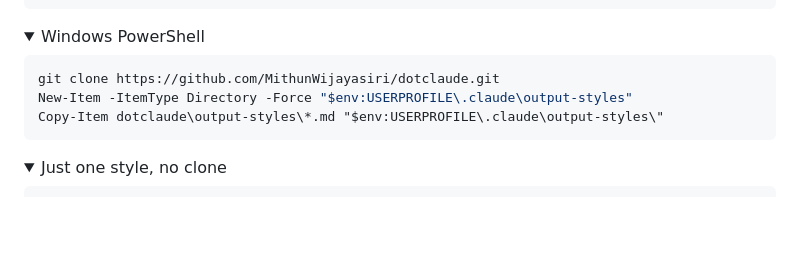
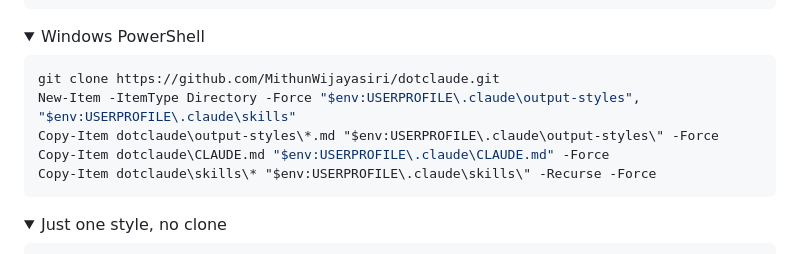
Before and after one commit to MithunWijayasiri/dotclaude, a Markdown page: README.md, the part around the change. GitHub-like rendering; folded sections open; blank space fills up the shorter version.

Commit message:
docs: install CLAUDE.md and skills in the PowerShell path
Co-Authored-By: Claude Opus 5

````diff
--- a/README.md
+++ b/README.md
@@ -102,8 +102,10 @@ cp -r dotclaude/skills/* ~/.claude/skills/
 
 ```powershell
 git clone https://github.com/MithunWijayasiri/dotclaude.git
-New-Item -ItemType Directory -Force "$env:USERPROFILE\.claude\output-styles"
-Copy-Item dotclaude\output-styles\*.md "$env:USERPROFILE\.claude\output-styles\"
+New-Item -ItemType Directory -Force "$env:USERPROFILE\.claude\output-styles", "$env:USERPROFILE\.claude\skills"
+Copy-Item dotclaude\output-styles\*.md "$env:USERPROFILE\.claude\output-styles\" -Force
+Copy-Item dotclaude\CLAUDE.md "$env:USERPROFILE\.claude\CLAUDE.md" -Force
+Copy-Item dotclaude\skills\* "$env:USERPROFILE\.claude\skills\" -Recurse -Force
 ```
 
 </details>
````
